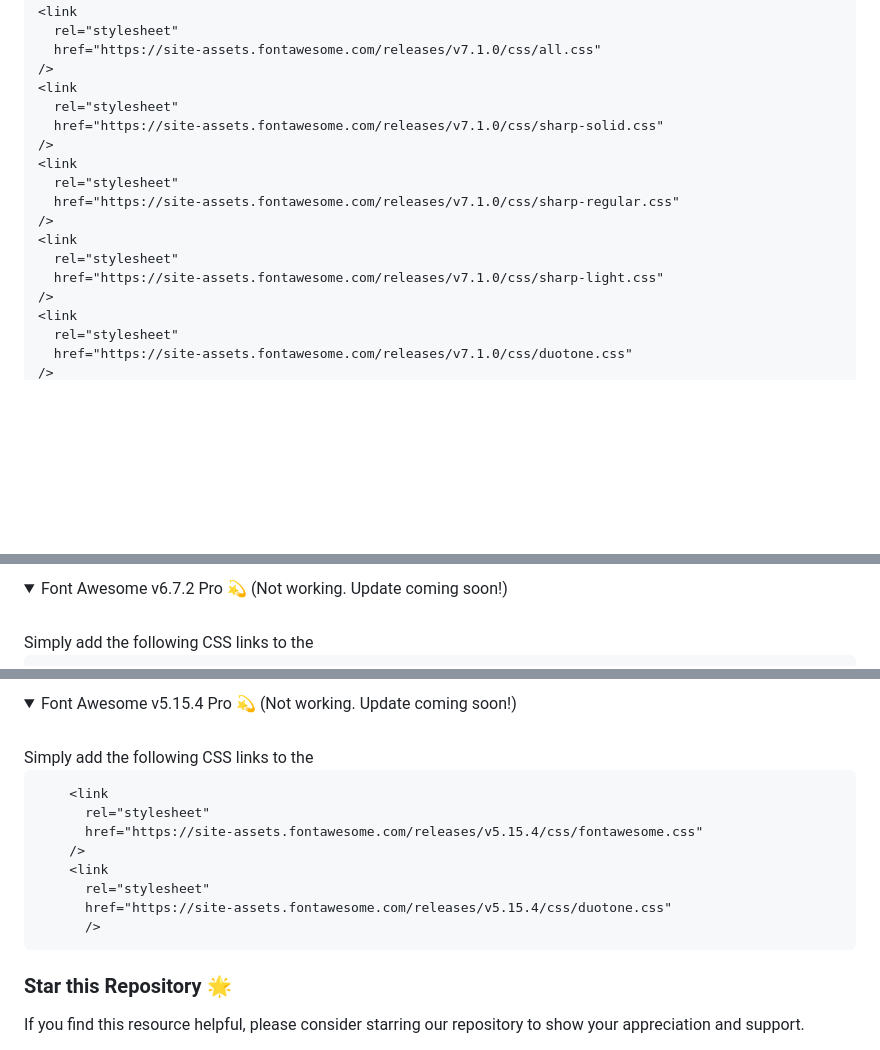
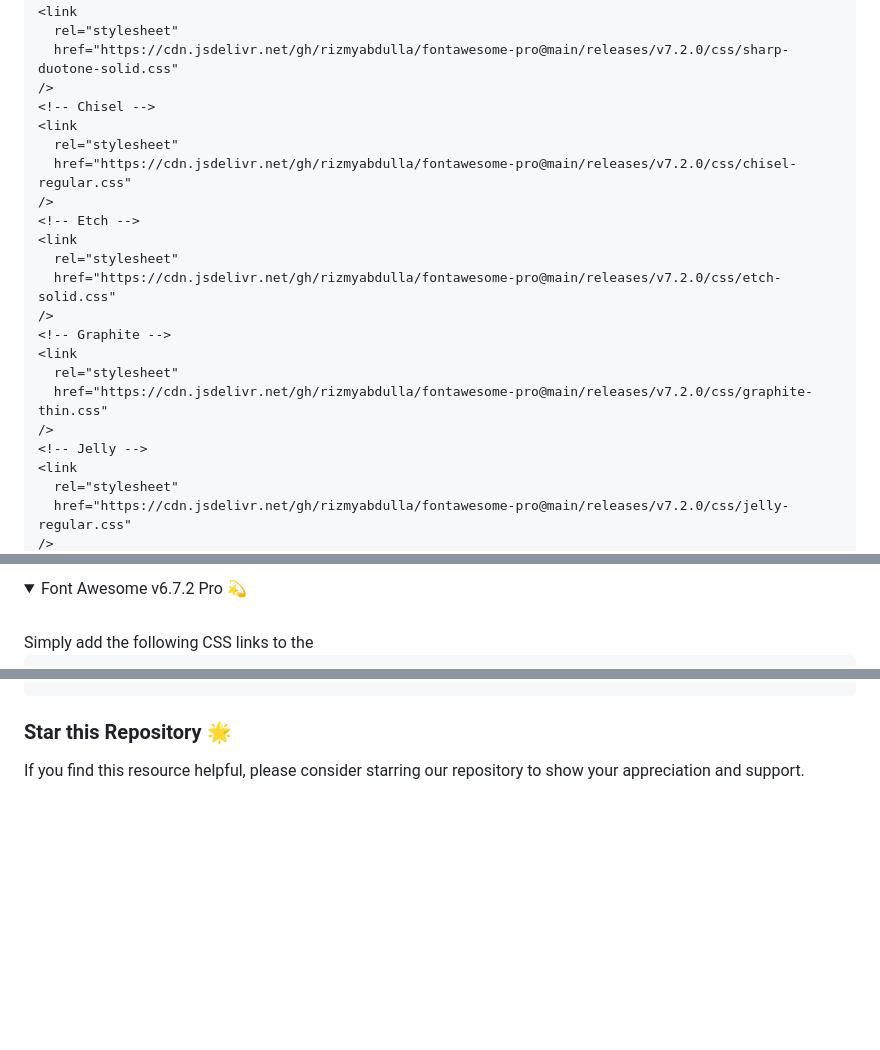
Before and after one commit to rizmyabdulla/fontawesome-pro, a Markdown page: README.md, 3 parts joined by grey strips. GitHub-like rendering; folded sections open; blank space fills up the shorter version.

Commit message:
Updated working HTML links for Font Awesome Pro v7.2.0 and v5.15.4

````diff
--- a/README.md
+++ b/README.md
@@ -71,20 +72,24 @@ Reminder: If you can afford the Font Awesome Pro plan, kindly show your support
 <link
   rel="stylesheet"
-  href="https://site-assets.fontawesome.com/releases/v7.1.0/css/all.css"
+  href="https://cdn.jsdelivr.net/gh/rizmyabdulla/fontawesome-pro@main/releases/v7.2.0/css/sharp-duotone-solid.css"
 />
+<!-- Chisel -->
 <link
   rel="stylesheet"
-  href="https://site-assets.fontawesome.com/releases/v7.1.0/css/sharp-solid.css"
+  href="https://cdn.jsdelivr.net/gh/rizmyabdulla/fontawesome-pro@main/releases/v7.2.0/css/chisel-regular.css"
 />
+<!-- Etch -->
 <link
   rel="stylesheet"
-  href="https://site-assets.fontawesome.com/releases/v7.1.0/css/sharp-regular.css"
+  href="https://cdn.jsdelivr.net/gh/rizmyabdulla/fontawesome-pro@main/releases/v7.2.0/css/etch-solid.css"
 />
+<!-- Graphite -->
 <link
   rel="stylesheet"
-  href="https://site-assets.fontawesome.com/releases/v7.1.0/css/sharp-light.css"
+  href="https://cdn.jsdelivr.net/gh/rizmyabdulla/fontawesome-pro@main/releases/v7.2.0/css/graphite-thin.css"
 />
+<!-- Jelly -->
 <link
   rel="stylesheet"
-  href="https://site-assets.fontawesome.com/releases/v7.1.0/css/duotone.css"
+  href="https://cdn.jsdelivr.net/gh/rizmyabdulla/fontawesome-pro@main/releases/v7.2.0/css/jelly-regular.css"
 />
@@ -127,7 +123,7 @@ Reminder: If you can afford the Font Awesome Pro plan, kindly show your support
 </details>
 
 <details>
-  <summary>Font Awesome v6.7.2 Pro 💫 (Not working. Update coming soon!)</summary>
+  <summary>Font Awesome v6.7.2 Pro 💫</summary>
 
   <br>
   Simply add the following CSS links to the <head> section of your HTML file:
@@ -319,19 +205,3 @@ Reminder: If you can afford the Font Awesome Pro plan, kindly show your support
-<details>
-  <summary>Font Awesome v5.15.4 Pro 💫 (Not working. Update coming soon!)</summary>
-
-  <br>
-  Simply add the following CSS links to the <head> section of your HTML file:
-
-```
-    <link
-      rel="stylesheet"
-      href="https://site-assets.fontawesome.com/releases/v5.15.4/css/fontawesome.css"
-    />
-    <link
-      rel="stylesheet"
-      href="https://site-assets.fontawesome.com/releases/v5.15.4/css/duotone.css"
-      />
-```
 </details>
 
 ### Star this Repository 🌟
````
Also changed, not shown: other parts of README.md (+125 -243 lines).
